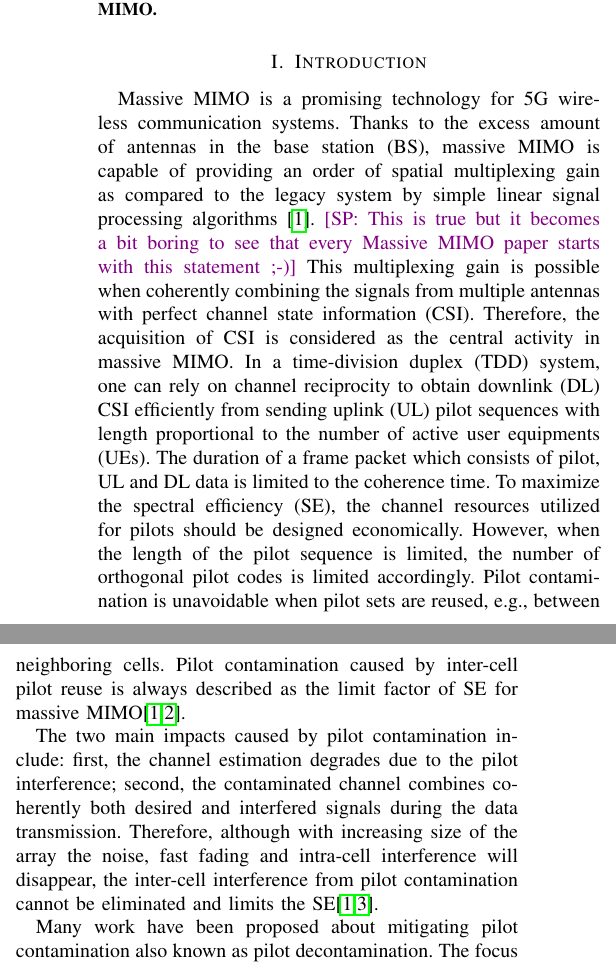
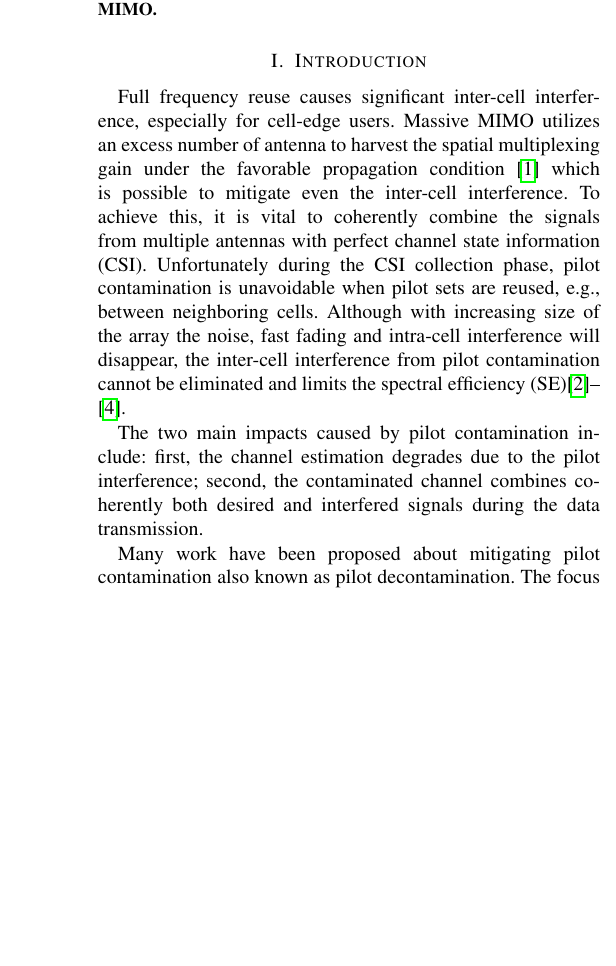
Before and after one commit to Cheng-Ming-Chen/PD_journal, a LaTeX paper (pilotcontam_jrnl.tex, which reads sections/intro.tex): two parts of the columns of page 1 of 4 before the commit and part of one column of page 1 of 4 after it, the two joined at a grey line, cut so that both start at the same text, the shorter picture padded with empty space. Compiled offline with pdfLaTeX; a missing font is replaced by an installed copy or a similar font; a LaTeX package or settings file that is missing is left out.

Commit message:
CM v2.2 shrink the introduction, make it less conventional

```diff
--- a/sections/intro.tex
+++ b/sections/intro.tex
@@ -1,18 +1,19 @@
-Massive MIMO is a promising technology for % the
-5G wireless communication systems. Thanks to the excess amount of antennas in the base station (BS), massive MIMO is capable of providing an order of spatial multiplexing gain as compared to the legacy system by simple linear signal processing algorithms \cite{marzetta2010noncooperative}. \sofie{This is true but it becomes a bit boring to see that every Massive MIMO paper starts with this statement ;-)}
-This multiplexing gain is %harvested while coherently combines the data signal with the channel state information (CSI)
-possible when coherently combining the signals from multiple antennas with perfect channel state information (CSI). Therefore, the acquisition of CSI is considered as the central activity in massive MIMO. In a time-division duplex (TDD) system, one can rely on channel reciprocity to obtain downlink (DL) CSI efficiently from sending uplink (UL) pilot sequences with %the
-length proportional to the number of active user equipments (UEs). %It is vital that the coherent combining gain can only be exploited in the finite channel coherence block.
+Full frequency reuse causes significant inter-cell interference, especially for cell-edge users. Massive MIMO utilizes an excess number of antenna to harvest the spatial multiplexing gain under the favorable propagation condition \cite{ngo2014aspects} which is possible to mitigate even the inter-cell interference. %harvested while coherently combines the data signal with the channel state information (CSI)
+To achieve this, it is vital to coherently combine the signals from multiple antennas with perfect channel state information (CSI). Unfortunately during the CSI collection phase, pilot contamination is unavoidable when pilot sets are reused, e.g., between neighboring cells. Although with increasing size of the array the %the excess number of antenna,
+noise, fast fading and intra-cell interference will disappear, %are vanished,
+the inter-cell interference from pilot contamination cannot be eliminated and limits the spectral efficiency (SE)\cite{marzetta2010noncooperative,bjornson2017massive,jose2011pilot}.
+%Massive MIMO is a promising technology for % the
+%5G wireless communication systems. Thanks to the excess amount of antennas in the base station (BS), massive MIMO is capable of providing an order of spatial multiplexing gain as compared to the legacy system by simple linear signal processing algorithms \cite{marzetta2010noncooperative}. \sofie{This is true but it becomes a bit boring to see that every Massive MIMO paper starts with this statement ;-)}
+% Therefore, the acquisition of CSI is considered as the central activity in massive MIMO. In a time-division duplex (TDD) system, one can rely on channel reciprocity to obtain downlink (DL) CSI efficiently from sending uplink (UL) pilot sequences with %the
+%length proportional to the number of active user equipments (UEs). %It is vital that the coherent combining gain can only be exploited in the finite channel coherence block.
 %\sofie{As the array gain, obtained when coherently combining the multiple antenna signals, relies on the CSI it }
 %Therefore,
-The duration of a frame packet which consists of pilot, UL and DL data is %usually
-limited to the coherence time. To maximize the spectral efficiency (SE), the channel resources utilized for pilots should be designed economically. However, when the length of the pilot sequence is limited, the number of orthogonal pilot codes is limited accordingly. Pilot contamination is unavoidable when pilot sets are reused, e.g., between neighboring cells. %The unavoidable pilot reuse among cells for massive MIMO transmission, where within the cell use orthogonal pilots,
+%The duration of a frame packet which consists of pilot, UL and DL data is %usually
+%limited to the coherence time. To maximize the spectral efficiency (SE), the channel resources utilized for pilots should be designed economically. However, when the length of the pilot sequence is limited, the number of orthogonal pilot codes is limited accordingly. %The unavoidable pilot reuse among cells for massive MIMO transmission, where within the cell use orthogonal pilots,
 %while the same set of orthogonal pilots is reused among cells results in the pilot contamination.
-Pilot contamination caused by inter-cell pilot reuse is always described as the limit factor of SE for massive MIMO\cite{marzetta2010noncooperative,jose2011pilot}.
+%Pilot contamination caused by inter-cell pilot reuse is always described as the limit factor of SE for massive MIMO\cite{marzetta2010noncooperative,jose2011pilot}.
 
-The two main impacts caused by pilot contamination include: first, the channel estimation degrades due to the pilot interference; second, the contaminated channel combines coherently both desired and interfered signals during the data transmission. Therefore, although with increasing size of the array the %the excess number of antenna,
-noise, fast fading and intra-cell interference will disappear, %are vanished,
-the inter-cell interference from pilot contamination cannot be eliminated and limits the SE\cite{marzetta2010noncooperative,bjornson2017massive}.
+The two main impacts caused by pilot contamination include: first, the channel estimation degrades due to the pilot interference; second, the contaminated channel combines coherently both desired and interfered signals during the data transmission.
 
 Many work have been proposed about mitigating pilot contamination also known as pilot decontamination. The focus of this paper will be in the category of pilot-based estimation approaches\cite{elijah2016comprehensive}\footnote{Subspace-based estimation approach is out of our scope as their accuracy depends on large number of antennas and the sampling rate in the coherence time.}. Pilot sequence allocation for inter-cell users with different channel support has been proposed in\cite{yin2013coordinated,adhikary2013joint,you2015pilot}. This method utilizes channel covariance matrices of both desired and interfering UEs. It has significant improvement but is restricted for channels with orthogonal support. Furthermore, this method assumes the individual channel covariance information has been available in advance. In \cite{bjornson2016massive}, the authors showed that to have individual channel covariance is not necessary in improving channel estimation. By a two-stage estimation procedure, one can collect the summation of channel covariance from UEs which caused pilot contamination with some extra pilot overhead. However, as they do not collect individual channel information, this method still could not deal channels with overlapping support. In \cite{ngo2017cell}, a greedy pilot scheduling was proposed. In each iteration, the algorithm first checks the UE with the lowest SE. Then, updates the pilot assignment to schedule away that UE. This procedure iterates until all UEs meet their SE criterion. Two concerns of this method include: First, the rescheduling is not time efficient and accurate. The pilot reallocation is triggered by assuming the bad SE is due to pilot contamination. Second, without individual channel information, the system still cannot avoid interference which might coherently combined in the data transmission phase. In summary, most of the research work focus on improving channel estimation by either Bayesian estimation or greedy pilot rescheduling. The Bayesian estimation improves significantly if there is no overlapping in the channel support. The greedy pilot rescheduling tries to improve channel estimation, but UEs with similar angular support are still in the same pool for data transmission. Finally, inter-cell interference is still unavoidable.
 
```
Also changed, not shown: pilotcontam_jrnl.tex (+1 -1 lines), sections/bibliography.bib (+10 -0 lines).
